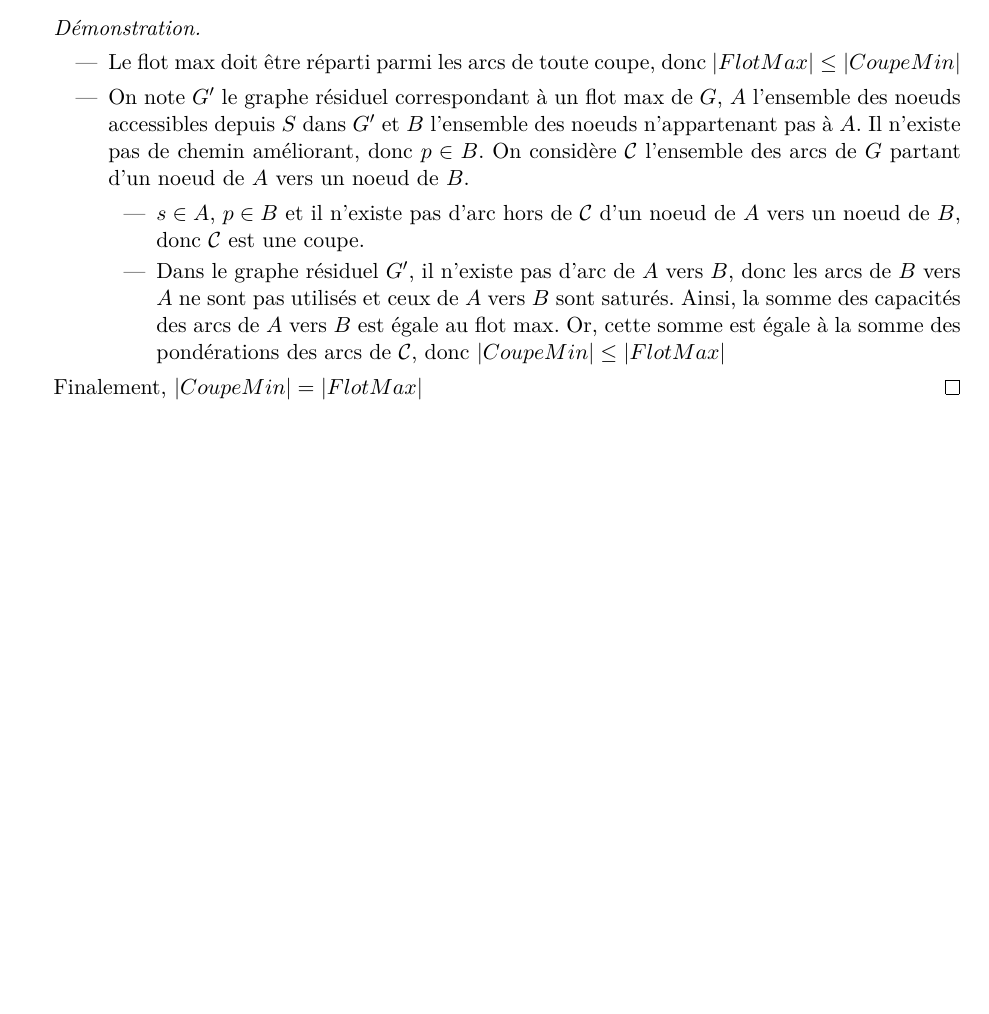
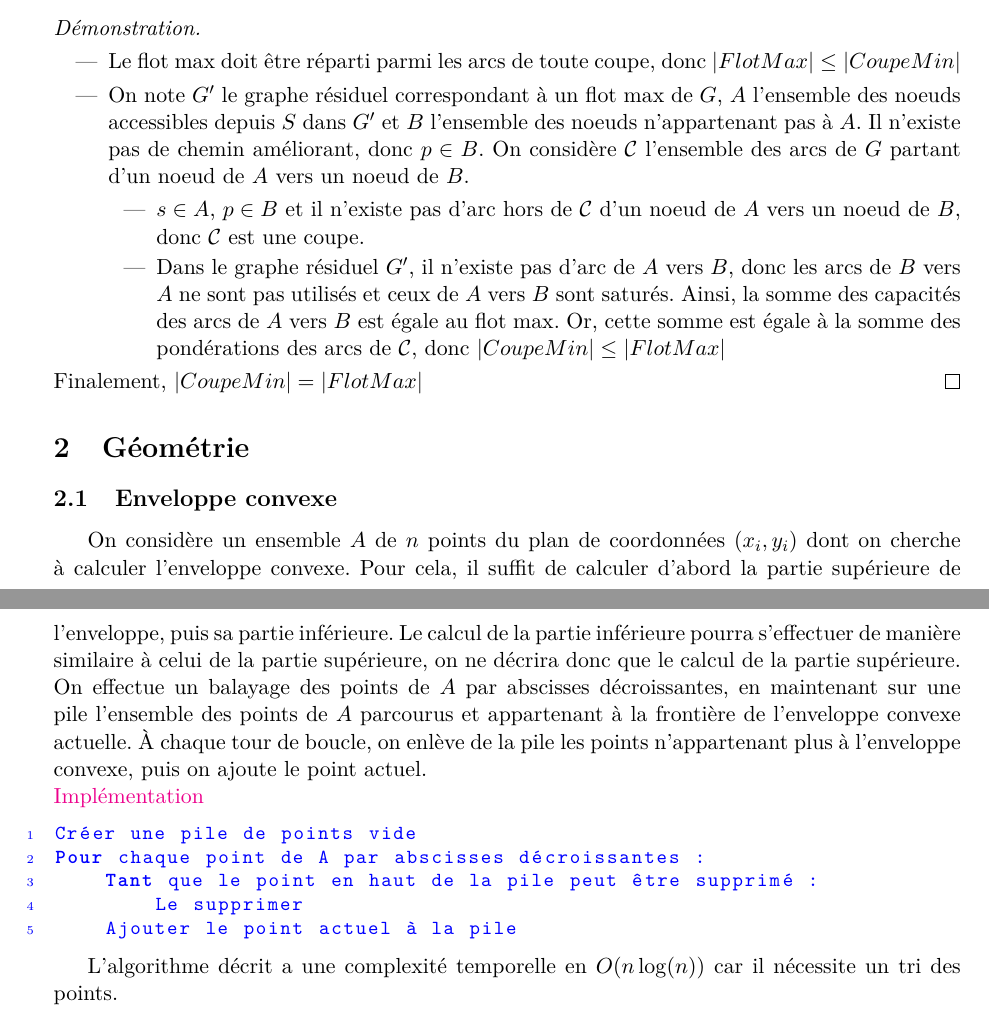
Before and after one commit to AdrienVannson/Algorithmes, a LaTeX document (Algorithmes.tex): part of page 6 of 6 before the commit and two parts of pages 6 and 7 of 7 after it, the two joined at a grey line, cut so that both start at the same text, the shorter picture padded with empty space. Compiled offline with pdfLaTeX.

Commit message:
Enveloppe convexe

```diff
--- a/Algorithmes.tex
+++ b/Algorithmes.tex
@@ -37,6 +37,7 @@
   literate=%
     {é}{{\'e}}1
     {è}{{\`e}}1
+    {ê}{{\^e}}1
     {à}{{\`a}}1
 }
 
@@ -410,4 +411,30 @@ Soit \(G=(V,E)\) un graphe orienté pondéré, et \(s\) et \(p\) deux sommets de
   Finalement, \( \left| CoupeMin \right| = \left| FlotMax \right| \)
 \end{proof}
 
+
+%%%%%%%%%%%%%%%%%%%%%%%%%%%%%%%%%%%%%%%%%%%%%%%%%%%%%%%%%%%%%%%%%%%%%%%%%%%%%%%%
+%%% Géométrie %%%%%%%%%%%%%%%%%%%%%%%%%%%%%%%%%%%%%%%%%%%%%%%%%%%%%%%%%%%%%%%%%%
+%%%%%%%%%%%%%%%%%%%%%%%%%%%%%%%%%%%%%%%%%%%%%%%%%%%%%%%%%%%%%%%%%%%%%%%%%%%%%%%%
+  \section{Géométrie}
+
+%%%%%%%%%%%%%%%%%%%%%%%%%%%%%%%%%%%%%%%%%%%%%%%%%%%%%%%%%%%%%%%%%%%%%%%%%%%%%%%%
+%%%%% Enveloppe convexe %%%%%%%%%%%%%%%%%%%%%%%%%%%%%%%%%%%%%%%%%%%%%%%%%%%%%%%%
+%%%%%%%%%%%%%%%%%%%%%%%%%%%%%%%%%%%%%%%%%%%%%%%%%%%%%%%%%%%%%%%%%%%%%%%%%%%%%%%%
+    \subsection{Enveloppe convexe}
+
+On considère un ensemble \(A\) de \(n\) points du plan de coordonnées \((x_i,y_i)\) dont on cherche à calculer l'enveloppe convexe. Pour cela, il suffit de calculer d'abord la partie supérieure de l'enveloppe, puis sa partie inférieure. Le calcul de la partie inférieure pourra s'effectuer de manière similaire à celui de la partie supérieure, on ne décrira donc que le calcul de la partie supérieure. On effectue un balayage des points de \(A\) par abscisses décroissantes, en maintenant sur une pile l'ensemble des points de \(A\) parcourus et appartenant à la frontière de l'enveloppe convexe actuelle. À chaque tour de boucle, on enlève de la pile les points n'appartenant plus à l'enveloppe convexe, puis on ajoute le point actuel.
+
+\noindent\href{https://github.com/AdrienVannson/algo-lib/blob/master/include/geometry/convex-hull.hpp}{Implémentation}
+\begin{lstlisting}
+Créer une pile de points vide
+Pour chaque point de A par abscisses décroissantes :
+    Tant que le point en haut de la pile peut être supprimé :
+        Le supprimer
+    Ajouter le point actuel à la pile
+\end{lstlisting}
+
+L'algorithme décrit a une complexité temporelle en \(O(n \log(n) )\) car il nécessite un tri des points.
+
+
+
 \end{document}
```
